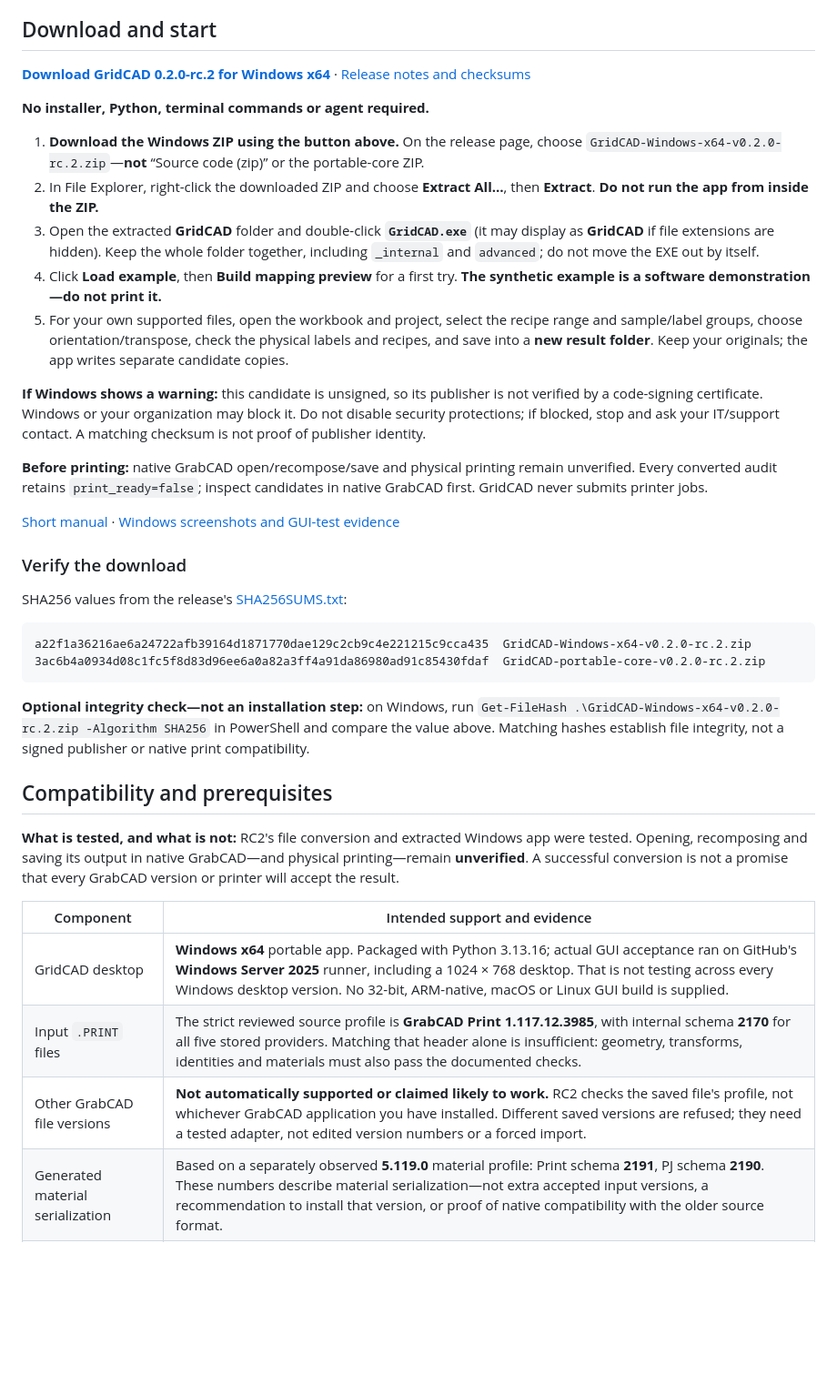
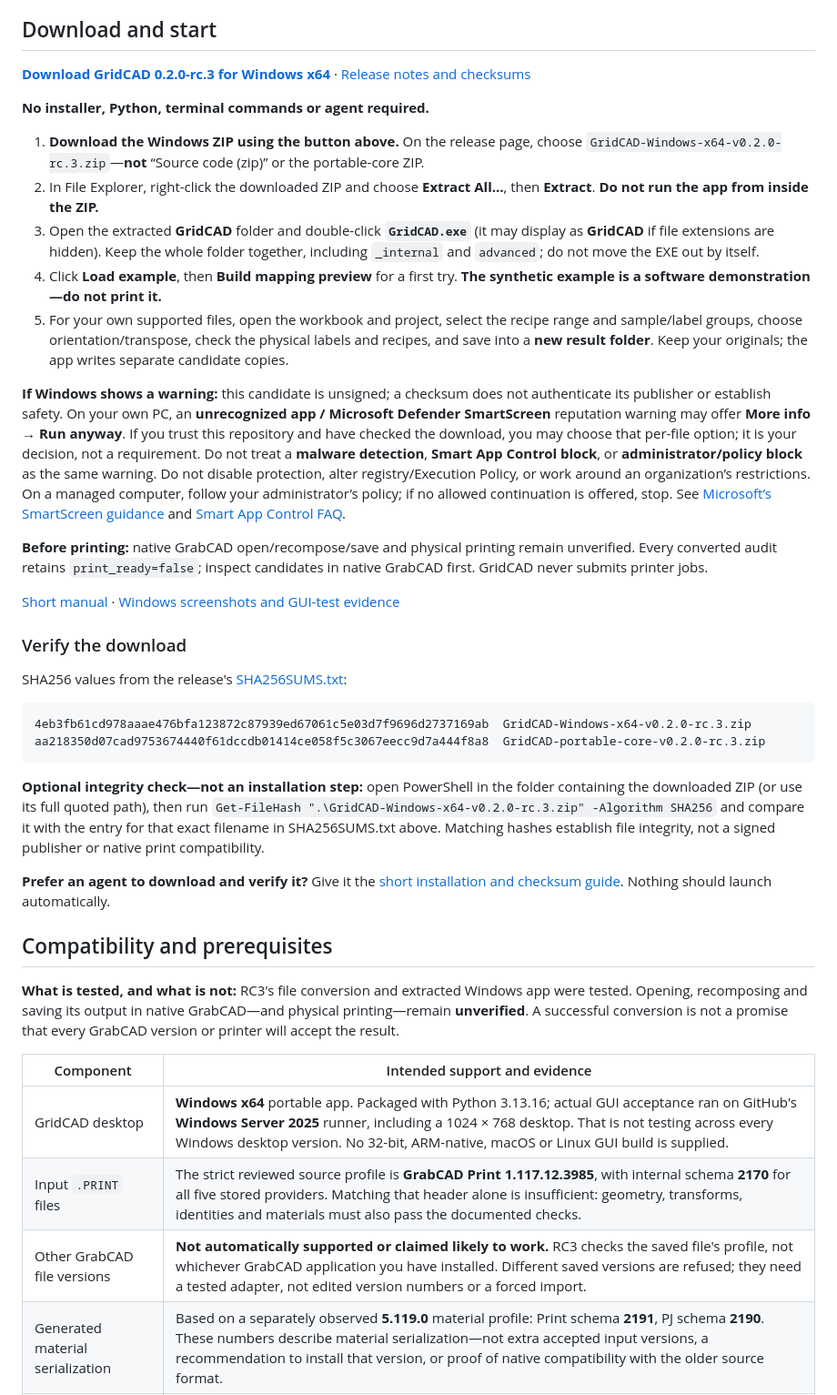
Before and after one commit to kevinsullivan0/gridcad, a Markdown page: README.md, the part around one of its changes. Shown at 91% size. Drawn GitHub-style; blank space fills up the shorter version.

Commit message:
Document polished RC3 Windows installation, Help and optional agent workflows

````diff
--- a/README.md
+++ b/README.md
@@ -4,17 +4,17 @@
 
 ## Download and start
 
-**[Download GridCAD 0.2.0-rc.2 for Windows x64](https://github.com/kevinsullivan0/gridcad/releases/download/v0.2.0-rc.2/GridCAD-Windows-x64-v0.2.0-rc.2.zip)** · [Release notes and checksums](https://github.com/kevinsullivan0/gridcad/releases/tag/v0.2.0-rc.2)
+**[Download GridCAD 0.2.0-rc.3 for Windows x64](https://github.com/kevinsullivan0/gridcad/releases/download/v0.2.0-rc.3/GridCAD-Windows-x64-v0.2.0-rc.3.zip)** · [Release notes and checksums](https://github.com/kevinsullivan0/gridcad/releases/tag/v0.2.0-rc.3)
 
 **No installer, Python, terminal commands or agent required.**
 
-1. **Download the Windows ZIP using the button above.** On the release page, choose `GridCAD-Windows-x64-v0.2.0-rc.2.zip`—**not** “Source code (zip)” or the portable-core ZIP.
+1. **Download the Windows ZIP using the button above.** On the release page, choose `GridCAD-Windows-x64-v0.2.0-rc.3.zip`—**not** “Source code (zip)” or the portable-core ZIP.
 2. In File Explorer, right-click the downloaded ZIP and choose **Extract All…**, then **Extract**. **Do not run the app from inside the ZIP.**
 3. Open the extracted **GridCAD** folder and double-click **`GridCAD.exe`** (it may display as **GridCAD** if file extensions are hidden). Keep the whole folder together, including `_internal` and `advanced`; do not move the EXE out by itself.
 4. Click **Load example**, then **Build mapping preview** for a first try. **The synthetic example is a software demonstration—do not print it.**
 5. For your own supported files, open the workbook and project, select the recipe range and sample/label groups, choose orientation/transpose, check the physical labels and recipes, and save into a **new result folder**. Keep your originals; the app writes separate candidate copies.
 
-**If Windows shows a warning:** this candidate is unsigned, so its publisher is not verified by a code-signing certificate. Windows or your organization may block it. Do not disable security protections; if blocked, stop and ask your IT/support contact. A matching checksum is not proof of publisher identity.
+**If Windows shows a warning:** this candidate is unsigned; a checksum does not authenticate its publisher or establish safety. On your own PC, an **unrecognized app / Microsoft Defender SmartScreen** reputation warning may offer **More info → Run anyway**. If you trust this repository and have checked the download, you may choose that per-file option; it is your decision, not a requirement. Do not treat a **malware detection**, **Smart App Control block**, or **administrator/policy block** as the same warning. Do not disable protection, alter registry/Execution Policy, or work around an organization’s restrictions. On a managed computer, follow your administrator’s policy; if no allowed continuation is offered, stop. See [Microsoft’s SmartScreen guidance](https://learn.microsoft.com/en-us/windows/apps/package-and-deploy/smartscreen-reputation) and [Smart App Control FAQ](https://support.microsoft.com/en-us/windows/security/threat-malware-protection/smart-app-control-frequently-asked-questions).
 
 **Before printing:** native GrabCAD open/recompose/save and physical printing remain unverified. Every converted audit retains `print_ready=false`; inspect candidates in native GrabCAD first. GridCAD never submits printer jobs.
 
@@ -26,20 +26,22 @@ SHA256 values from the release's [SHA256SUMS.txt](https://github.com/kevinsulliv
 
 ```text
-a22f1a36216ae6a24722afb39164d1871770dae129c2cb9c4e221215c9cca435  GridCAD-Windows-x64-v0.2.0-rc.2.zip
-3ac6b4a0934d08c1fc5f8d83d96ee6a0a82a3ff4a91da86980ad91c85430fdaf  GridCAD-portable-core-v0.2.0-rc.2.zip
+4eb3fb61cd978aaae476bfa123872c87939ed67061c5e03d7f9696d2737169ab  GridCAD-Windows-x64-v0.2.0-rc.3.zip
+aa218350d07cad9753674440f61dccdb01414ce058f5c3067eecc9d7a444f8a8  GridCAD-portable-core-v0.2.0-rc.3.zip
 ```
 
-**Optional integrity check—not an installation step:** on Windows, run `Get-FileHash .\GridCAD-Windows-x64-v0.2.0-rc.2.zip -Algorithm SHA256` in PowerShell and compare the value above. Matching hashes establish file integrity, not a signed publisher or native print compatibility.
+**Optional integrity check—not an installation step:** open PowerShell in the folder containing the downloaded ZIP (or use its full quoted path), then run `Get-FileHash ".\GridCAD-Windows-x64-v0.2.0-rc.3.zip" -Algorithm SHA256` and compare it with the entry for that exact filename in SHA256SUMS.txt above. Matching hashes establish file integrity, not a signed publisher or native print compatibility.
+
+**Prefer an agent to download and verify it?** Give it the [short installation and checksum guide](https://github.com/kevinsullivan0/gridcad/blob/v0.2.0-rc.3/docs/AGENT_INSTALL.md). Nothing should launch automatically.
 
 ## Compatibility and prerequisites
 
-**What is tested, and what is not:** RC2's file conversion and extracted Windows app were tested. Opening, recomposing and saving its output in native GrabCAD—and physical printing—remain **unverified**. A successful conversion is not a promise that every GrabCAD version or printer will accept the result.
+**What is tested, and what is not:** RC3's file conversion and extracted Windows app were tested. Opening, recomposing and saving its output in native GrabCAD—and physical printing—remain **unverified**. A successful conversion is not a promise that every GrabCAD version or printer will accept the result.
 
 | Component | Intended support and evidence |
 | --- | --- |
 | GridCAD desktop | **Windows x64** portable app. Packaged with Python 3.13.16; actual GUI acceptance ran on GitHub's **Windows Server 2025** runner, including a 1024 × 768 desktop. That is not testing across every Windows desktop version. No 32-bit, ARM-native, macOS or Linux GUI build is supplied. |
 | Input `.PRINT` files | The strict reviewed source profile is **GrabCAD Print 1.117.12.3985**, with internal schema **2170** for all five stored providers. Matching that header alone is insufficient: geometry, transforms, identities and materials must also pass the documented checks. |
-| Other GrabCAD file versions | **Not automatically supported or claimed likely to work.** RC2 checks the saved file's profile, not whichever GrabCAD application you have installed. Different saved versions are refused; they need a tested adapter, not edited version numbers or a forced import. |
+| Other GrabCAD file versions | **Not automatically supported or claimed likely to work.** RC3 checks the saved file's profile, not whichever GrabCAD application you have installed. Different saved versions are refused; they need a tested adapter, not edited version numbers or a forced import. |
 | Generated material serialization | Based on a separately observed **5.119.0** material profile: Print schema **2191**, PJ schema **2190**. These numbers describe material serialization—not extra accepted input versions, a recommendation to install that version, or proof of native compatibility with the older source format. |
 | Workbook | `.xlsx` with the documented six-channel recipes. Excel is not needed to read saved values. For formula cells, recalculate and save current results in Excel or supply a values-only copy; GridCAD does not calculate formulas. |
 | Portable source core | Python **3.10+**, standard library. The downloaded core CLI was exercised on **Linux with Python 3.12**. This is a source/CLI option, not a macOS or Linux desktop-app claim. |
````
Also changed, not shown: other parts of README.md (+12 -8 lines).
